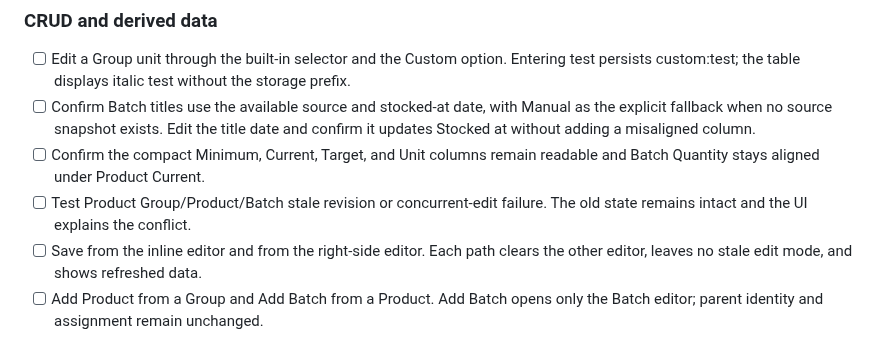
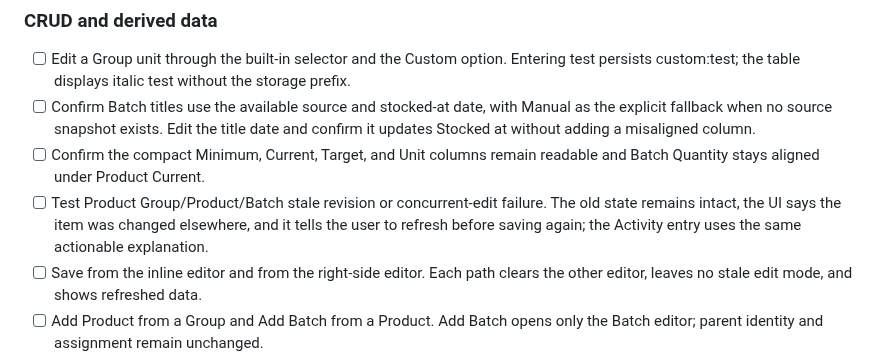
Before and after one commit to Kamrapp/Kamra, a Markdown page: scripts/stage11-mvp-manual-test.md, the part around the change. Drawn GitHub-style.

```diff
--- a/scripts/stage11-mvp-manual-test.md
+++ b/scripts/stage11-mvp-manual-test.md
@@ -153,7 +153,8 @@ and demo seed-ledger entries. It does not remove shared catalogue, shop-market,
 - [ ] Confirm the compact Minimum, Current, Target, and Unit columns remain readable and Batch
       Quantity stays aligned under Product Current.
 - [ ] Test Product Group/Product/Batch stale revision or concurrent-edit failure. The old state
-      remains intact and the UI explains the conflict.
+      remains intact, the UI says the item was changed elsewhere, and it tells the user to refresh
+      before saving again; the Activity entry uses the same actionable explanation.
 - [ ] Save from the inline editor and from the right-side editor. Each path clears the other editor,
       leaves no stale edit mode, and shows refreshed data.
 - [ ] Add Product from a Group and Add Batch from a Product. Add Batch opens only the Batch editor;
```
Also changed, not shown: .agents/sessions/2026-07-13-stage-11-architecture-reorganization.md (+5 -0 lines).
